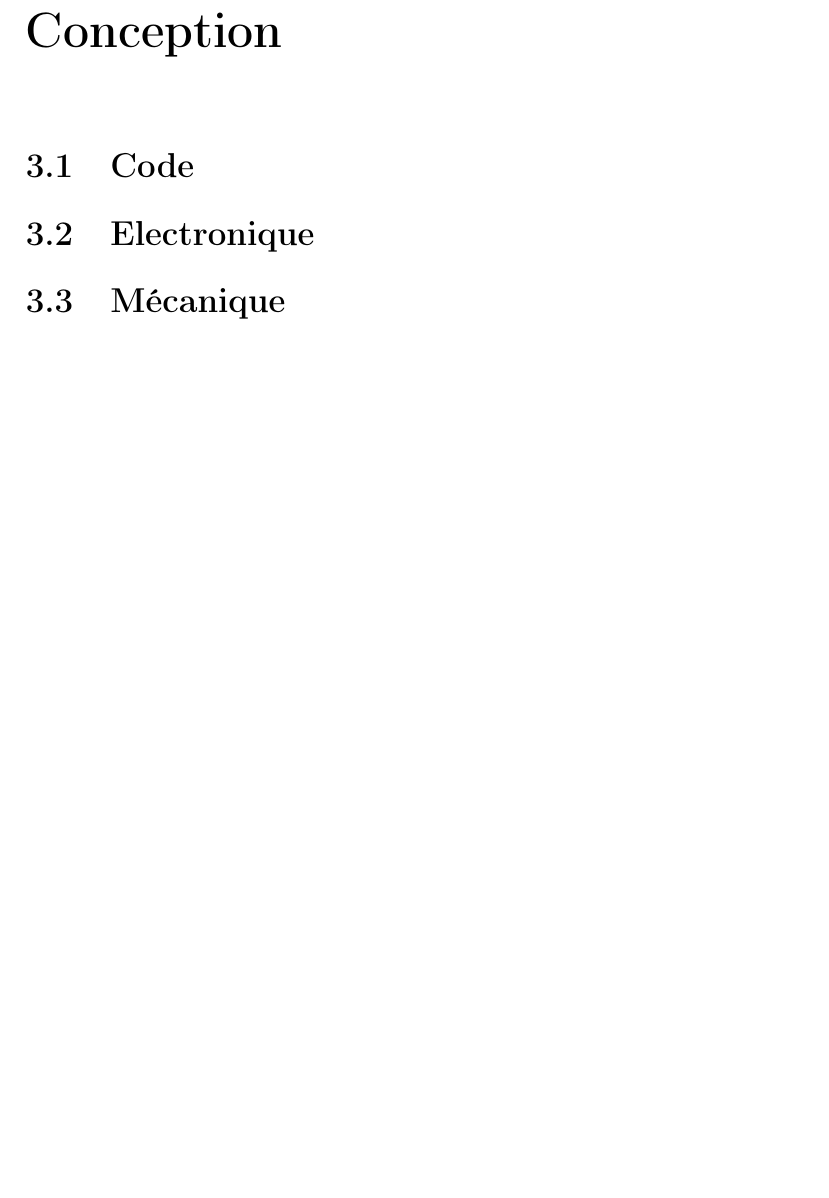
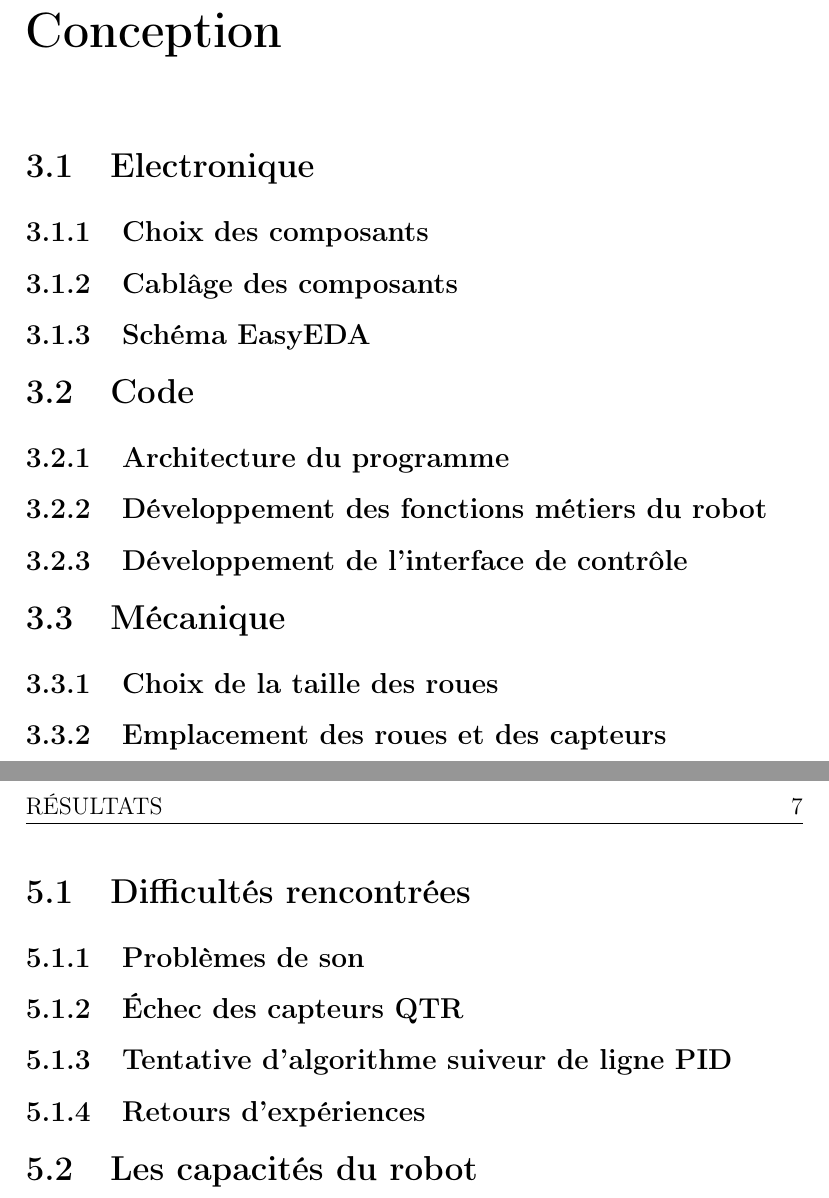
Before and after one commit to AlixANNERAUD/Robot_Mouche, a LaTeX document (report/report.tex): part of page 5 of 9 before the commit and two parts of pages 5 and 8 of 10 after it, the two joined at a grey line, cut so that both start at the same text, the shorter picture padded with empty space. Compiled offline with pdfLaTeX.

Commit message:
Plan détaillé du rapport

```diff
--- a/report/report.tex
+++ b/report/report.tex
@@ -23,7 +23,7 @@
 \titleformat{\chapter}[display]{\normalfont\huge\bfseries}{\chaptertitlename\ \thechapter}{20pt}{\Huge}
 
 % Informations du document
-\title{Rapport de projet d'électronique pour système embarqué}
+\title{Test Rapport de projet d'électronique pour système embarqué}
 \author{Simon GIRARD - Dimitri TIMOZ - Mathis SAUNIER - Alix ANNERAUD}
 \date{\today}
 
@@ -38,25 +38,48 @@
 \tableofcontents
 
 % Chapitres
+% An introduction with the project objectives
 \chapter{Introduction}
 \lipsum[1-2]
-
+%
 \chapter{Contexte}
 \lipsum[3-4]
 
 \chapter{Conception}
 
+% A complete fritzing circuit with all the wiring of the different sensors, actuators and components for display
+% + A detailed explanation of your wiring choices as well as any additional technical choices (power, use of resistors, diodes, etc.)
+% + A detailed explanation of the chosen components role and operating principle
+\section{Electronique}
+\subsection{Choix des composants}
+\subsection{Cablâge des composants}
+\subsection{Schéma EasyEDA}
+% A detailed section of your code: approach, structure, etc.
 \section{Code}
+\subsection{Architecture du programme}
+\subsection{Développement des fonctions métiers du robot}
+% Là je sais pas mais on pourrait faire les fonctions des roues, l'algo pour le chemin, le multi threading, le code pour le son ...
 
-\section{Electronique}
+\subsection{Développement de l'interface de contrôle}
+% Ici aussi on pourrait détailler succintement avec la communication serveur/robot, la manette, la soundboard et les réglages de vitesse du robot + l'affichage au besoin des logs, de la caméra etc ...
+\section{Mécanique}
+\subsection{Choix de la taille des roues}
+\subsection{Emplacement des roues et des capteurs}
 
-\section{Mécanique}
-
+% A section with detailing each member’s taks in the project + l'organisation interne
 \chapter{Méthodologie}
 \lipsum[5-6]
 
 \chapter{Résultats}
 \lipsum[7-8]
+\section{Difficultés rencontrées}
+\subsection{Problèmes de son}
+\subsection{Échec des capteurs QTR}
+\subsection{Tentative d'algorithme suiveur de ligne PID}
+\subsection{Retours d'expériences}
+% Partie dans laquelle on revient sur ces difficultés, on essaie de les raisonner
+% (leur trouver une raison) et faire comme si le projet avait été une source incroyable d'apprentissage pour nous
+\section{Les capacités du robot}
 
 \chapter{Conclusion}
 \lipsum[9-10]
```
Also changed, not shown: 3 other files.
